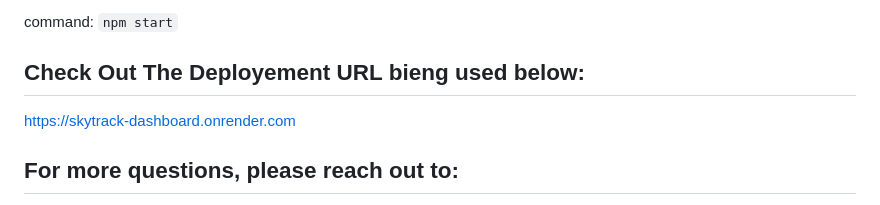
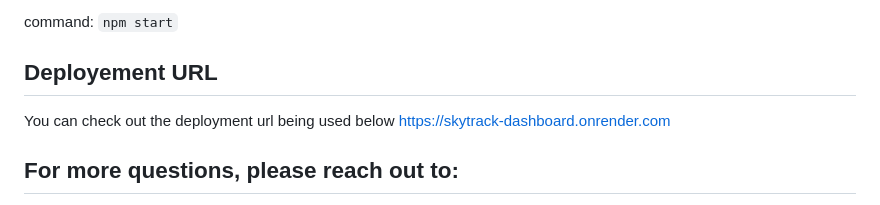
Before and after one commit to elele20005/SkyTrack-Dashboard, a Markdown page: README.md, the part around the change. Rendered like a GitHub page.

Commit message:
Update README.md
Deployment

```diff
--- a/README.md
+++ b/README.md
@@ -88,7 +88,8 @@ This Challenge combines many of the skills covered so far. In addition to the us
 
 command:  `npm start`
 
-## Check Out The Deployement URL bieng used below:
+## Deployement URL
+You can check out the deployment url being used below
 https://skytrack-dashboard.onrender.com
 
 
```
